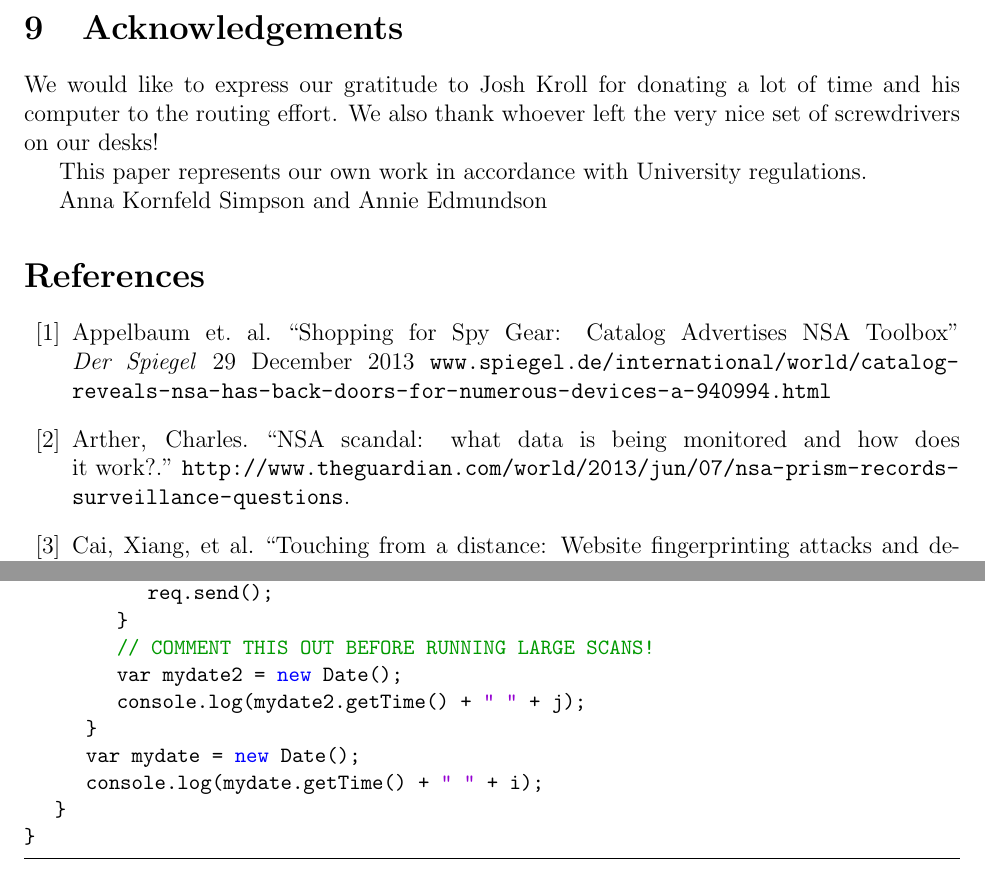
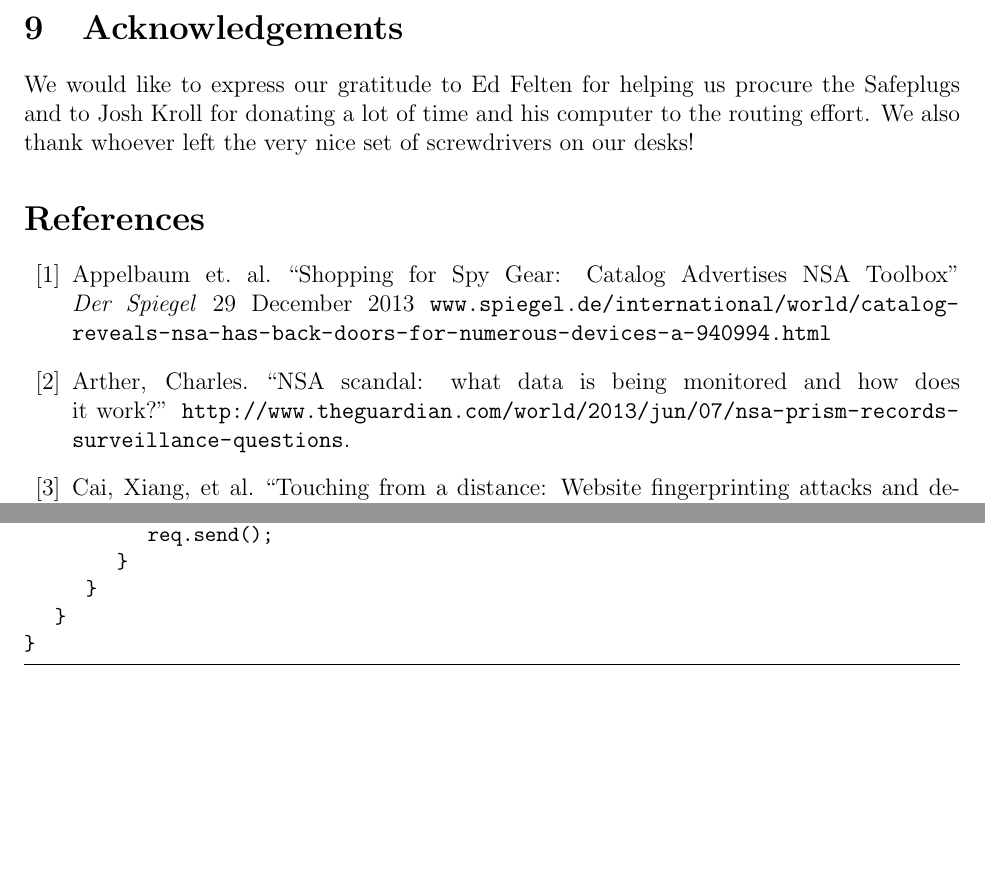
Before and after one commit to ae243/safeplug-audit, a LaTeX document (report/report.tex, which reads report/bibliography.tex): two parts of pages 9 and 11 of 11, joined at a grey line, cut so that both start at the same text, the shorter picture padded with empty space. Compiled offline with pdfLaTeX.

Commit message:
Typos and removal of honor code.

```diff
--- a/report/bibliography.tex
+++ b/report/bibliography.tex
@@ -4,7 +4,7 @@
 NSA Toolbox'' \emph{Der Spiegel} 29 December 2013 \url{www.spiegel.de/internatio
 nal/world/catalog-reveals-nsa-has-back-doors-for-numerous-devices-a-940994.html}
 
-\bibitem{nsa} Arther, Charles.  ``NSA scandal: what data is being monitored and how does it work?.'' \url{http://www.theguardian.com/world/2013/jun/07/nsa-prism-records-surveillance-questions}.
+\bibitem{nsa} Arther, Charles.  ``NSA scandal: what data is being monitored and how does it work?'' \url{http://www.theguardian.com/world/2013/jun/07/nsa-prism-records-surveillance-questions}.
 
 \bibitem{fingerprint1} Cai, Xiang, et al. ``Touching from a distance: Website fingerprinting attacks and defenses.'' \emph{Proceedings of the 2012 ACM conference on Computer and Communications Security (CCS)}, 2012.
 
--- a/report/report.tex
+++ b/report/report.tex
@@ -39,11 +39,7 @@
 \input{conclusion}
 
 \section{Acknowledgements}
-We would like to express our gratitude to Josh Kroll for donating a lot of time and his computer to the routing effort.  We also thank whoever left the very nice set of screwdrivers on our desks!
-
-This paper represents our own work in accordance with University regulations.
-
-Anna Kornfeld Simpson and Annie Edmundson
+We would like to express our gratitude to Ed Felten for helping us procure the Safeplugs and to Josh Kroll for donating a lot of time and his computer to the routing effort.  We also thank whoever left the very nice set of screwdrivers on our desks!
 
 \input{bibliography}
 
@@ -92,12 +86,7 @@ function go() {
             req.timeout = 1000;
             req.send();
          }
-         // COMMENT THIS OUT BEFORE RUNNING LARGE SCANS!
-         var mydate2 = new Date();
-         console.log(mydate2.getTime() + " " + j);
       }
-      var mydate = new Date();
-      console.log(mydate.getTime() + " " + i);
    }
 }
 \end{lstlisting}
```
Also changed, not shown: report/implementattacks.tex (+1 -1 lines), report/report.tex (2 more changed lines).
